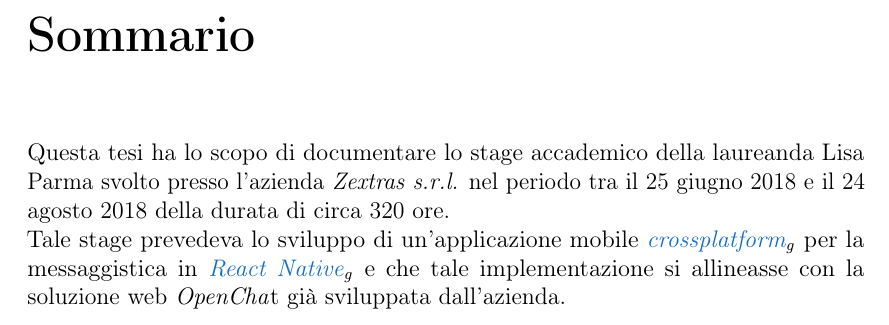
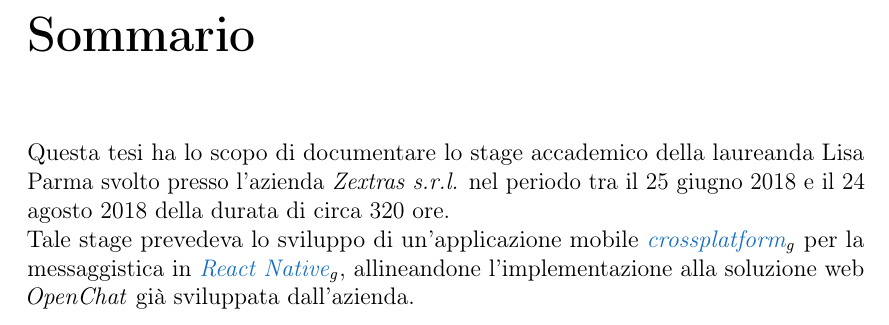
Before and after one commit to lisaparma/Bachelor-Thesis, a LaTeX thesis (main.tex, which reads res/sections/05-Abstract.tex): part of page 5 of 69, cut so that both start at the same text. Compiled offline with pdfLaTeX.

Commit message:
Piccole modifiche sommario

```diff
--- a/res/sections/05-Abstract.tex
+++ b/res/sections/05-Abstract.tex
@@ -6,8 +6,7 @@
 %\pdfbookmark{Dichiarazione}{Dichiarazione}
 \chapter*{Sommario}
 Questa tesi ha lo scopo di documentare lo stage accademico della laureanda Lisa Parma svolto presso l'azienda \emph{Zextras s.r.l.} nel periodo tra il 25 giugno 2018 e il 24 agosto 2018 della durata di circa 320 ore.\\
- Tale stage prevedeva lo sviluppo di un'applicazione mobile \gl{crossplatform}{crossplatform} per la
- messaggistica in \gl{React Native}{React Native} e che tale implementazione si allineasse con la soluzione web \emph{OpenCha}t già  sviluppata dall'azienda.
+Tale stage prevedeva lo sviluppo di un'applicazione mobile \gl{crossplatform}{crossplatform} per la messaggistica in \gl{React Native}{React Native}, allineandone l'implementazione alla soluzione web \emph{OpenChat} già sviluppata dall'azienda.
 
 \thispagestyle{empty}
 
```
